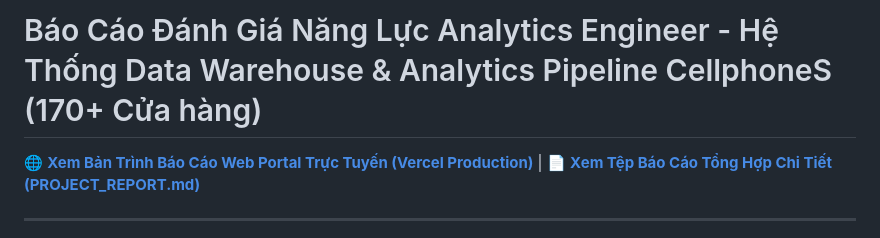
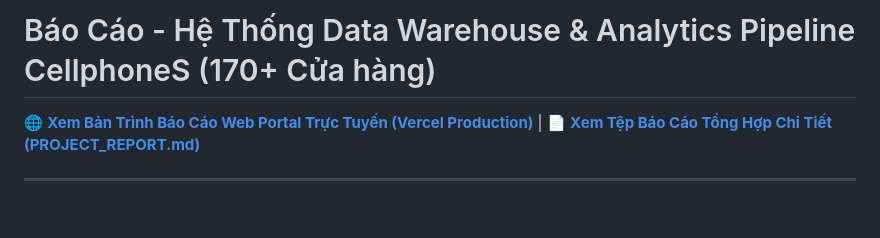
Before and after one commit to GiangSon-5/cellphones-dwh-etl-pipeline, a Markdown page: README.md, the part around the change. Drawn GitHub-style; blank space fills up the shorter version.

```diff
--- a/README.md
+++ b/README.md
@@ -1,4 +1,4 @@
-# Báo Cáo Đánh Giá Năng Lực Analytics Engineer - Hệ Thống Data Warehouse & Analytics Pipeline CellphoneS (170+ Cửa hàng)
+# Báo Cáo  - Hệ Thống Data Warehouse & Analytics Pipeline CellphoneS (170+ Cửa hàng)
 
 🌐 **[Xem Bản Trình Báo Cáo Web Portal Trực Tuyến (Vercel Production)](https://cellphones-dwh-etl-pipeline.vercel.app/)** | 📄 **[Xem Tệp Báo Cáo Tổng Hợp Chi Tiết (PROJECT_REPORT.md)](PROJECT_REPORT.md)**
 
```
Also changed, not shown: PROJECT_REPORT.md (+1 -5 lines).
